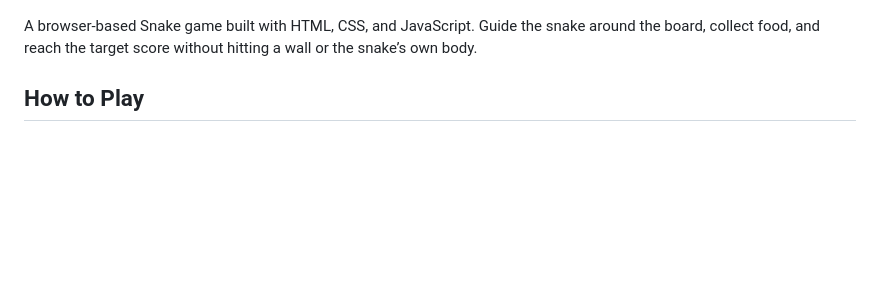
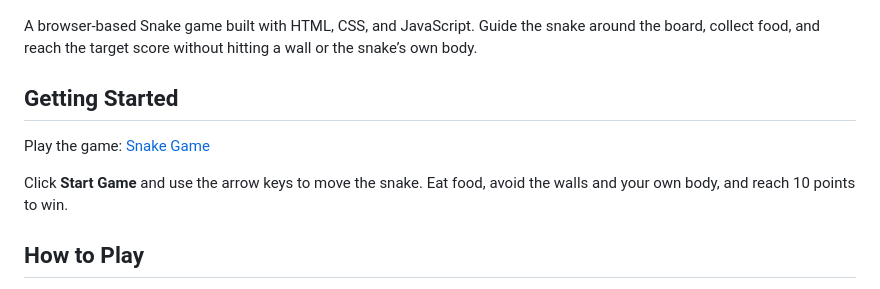
Before and after one commit to cempo2001/snake-game, a Markdown page: README.md, the part around the change. Rendered like a GitHub page; blank space fills up the shorter version.

Commit message:
README izmjena
dodao sam dio gdje je deploy igrice i automatski se ide na web

```diff
--- a/README.md
+++ b/README.md
@@ -3,6 +3,12 @@
 ![Screenshot of the Snake Game](./assets/snake-game.png)
 
 A browser-based Snake game built with HTML, CSS, and JavaScript. Guide the snake around the board, collect food, and reach the target score without hitting a wall or the snake’s own body.
+
+## Getting Started
+
+Play the game: [Snake Game](https://cempo2001.github.io/snake-game/)
+
+Click **Start Game** and use the arrow keys to move the snake. Eat food, avoid the walls and your own body, and reach 10 points to win.
 
 ## How to Play
 
```
